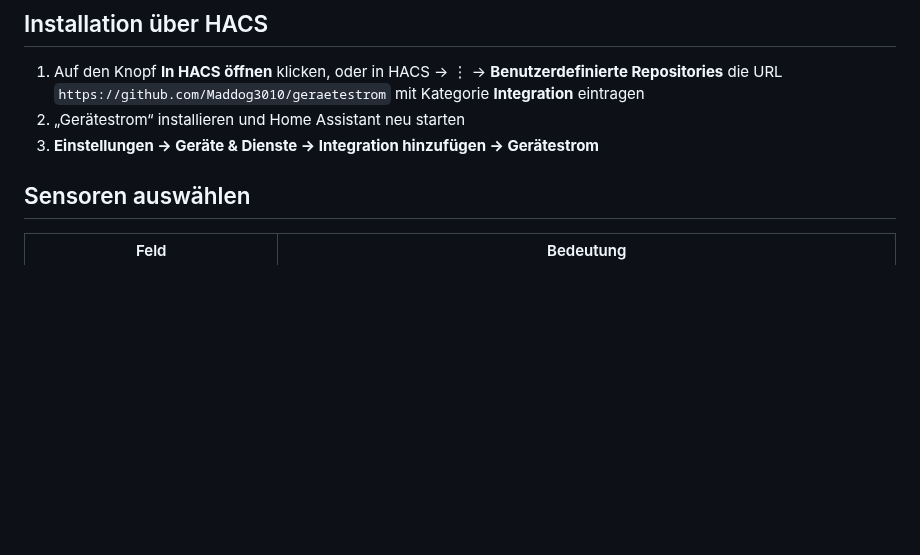
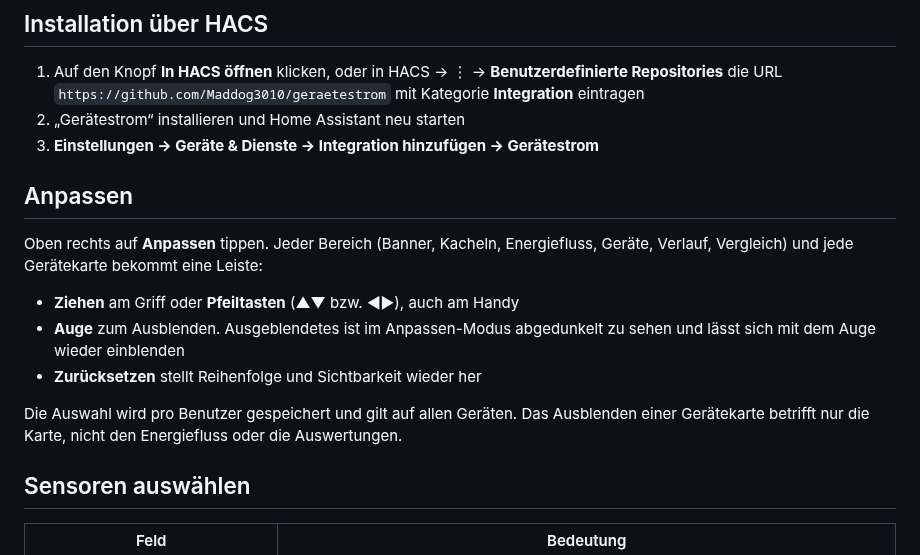
Before and after one commit to Maddog3010/geraetestrom, a Markdown page: README.md, the part around one of its changes. GitHub-like rendering; blank space fills up the shorter version.

```diff
--- a/README.md
+++ b/README.md
@@ -42,6 +46,14 @@ Zeigt pro Gerät (Waschmaschine, Trockner, Spülmaschine …), **woher der Strom
 1. Auf den Knopf **In HACS öffnen** klicken, oder in HACS → ⋮ → **Benutzerdefinierte Repositories** die URL `https://github.com/Maddog3010/geraetestrom` mit Kategorie **Integration** eintragen
 2. „Gerätestrom“ installieren und Home Assistant neu starten
 3. **Einstellungen → Geräte & Dienste → Integration hinzufügen → Gerätestrom**
+
+## Anpassen
+Oben rechts auf **Anpassen** tippen. Jeder Bereich (Banner, Kacheln, Energiefluss, Geräte, Verlauf, Vergleich) und jede Gerätekarte bekommt eine Leiste:
+- **Ziehen** am Griff oder **Pfeiltasten** (▲▼ bzw. ◀▶), auch am Handy
+- **Auge** zum Ausblenden. Ausgeblendetes ist im Anpassen-Modus abgedunkelt zu sehen und lässt sich mit dem Auge wieder einblenden
+- **Zurücksetzen** stellt Reihenfolge und Sichtbarkeit wieder her
+
+Die Auswahl wird pro Benutzer gespeichert und gilt auf allen Geräten. Das Ausblenden einer Gerätekarte betrifft nur die Karte, nicht den Energiefluss oder die Auswertungen.
 
 ## Sensoren auswählen
 | Feld | Bedeutung |
```
Also changed, not shown: other parts of README.md (+7 -3 lines), CHANGELOG.md (+13 -0 lines), docs/images/anpassen.png (added), docs/images/uebersicht.png, 4 other files.
